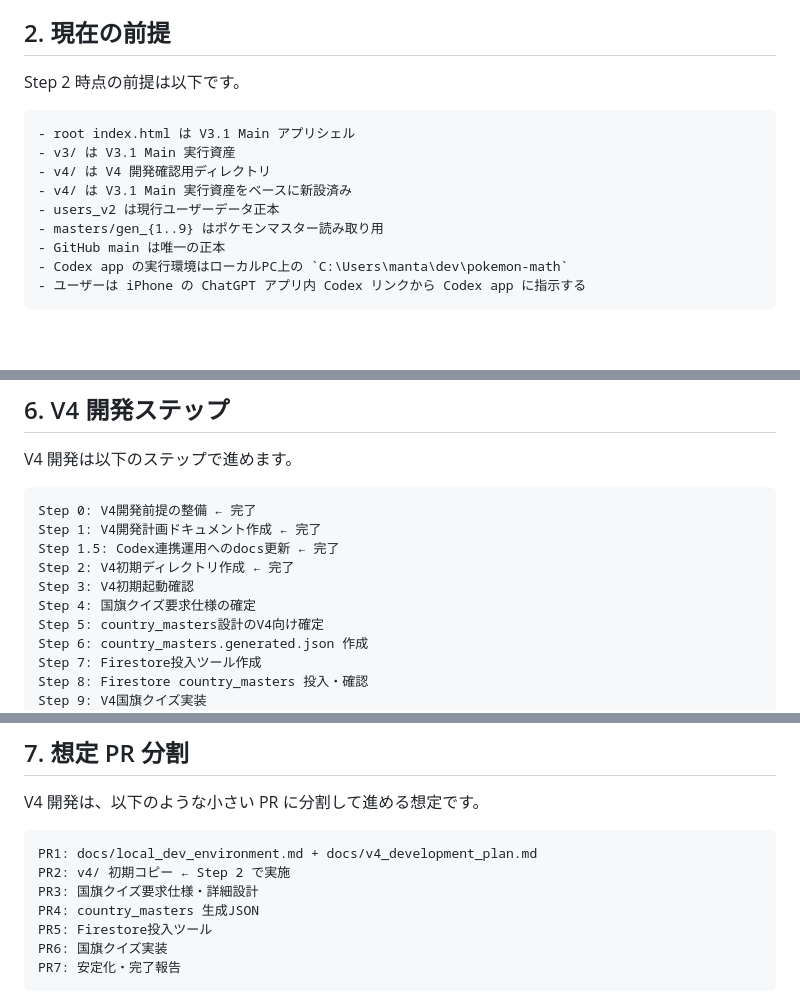
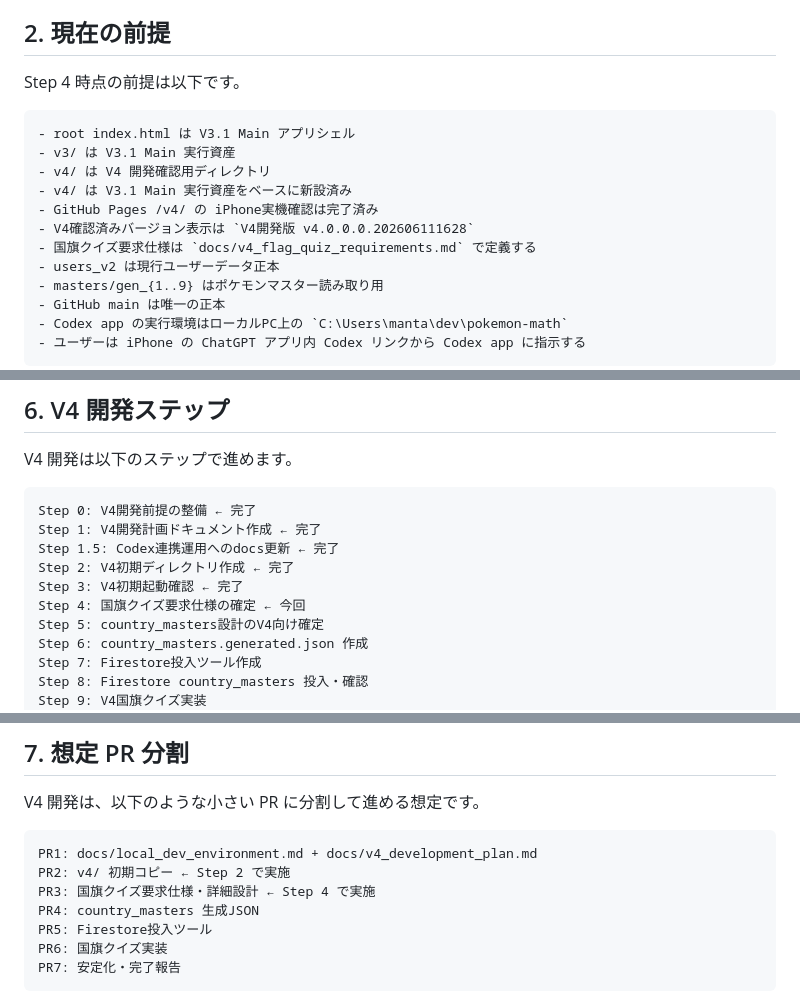
Before and after one commit to mantanak-jp/pokemon-math, a Markdown page: docs/v4_development_plan.md, 3 parts joined by grey strips. Drawn GitHub-style; blank space fills up the shorter version.

````diff
--- a/docs/v4_development_plan.md
+++ b/docs/v4_development_plan.md
@@ -10,13 +10,16 @@ V4 開発では、既存の算数学習アプリと既存ユーザーデータ
 
 ## 2. 現在の前提
 
-Step 2 時点の前提は以下です。
+Step 4 時点の前提は以下です。
 
 ```text
 - root index.html は V3.1 Main アプリシェル
 - v3/ は V3.1 Main 実行資産
 - v4/ は V4 開発確認用ディレクトリ
 - v4/ は V3.1 Main 実行資産をベースに新設済み
+- GitHub Pages /v4/ の iPhone実機確認は完了済み
+- V4確認済みバージョン表示は `V4開発版 v4.0.0.0.202606111628`
+- 国旗クイズ要求仕様は `docs/v4_flag_quiz_requirements.md` で定義する
 - users_v2 は現行ユーザーデータ正本
 - masters/gen_{1..9} はポケモンマスター読み取り用
 - GitHub main は唯一の正本
@@ -92,8 +95,8 @@ Step 0: V4開発前提の整備 ← 完了
 Step 1: V4開発計画ドキュメント作成 ← 完了
 Step 1.5: Codex連携運用へのdocs更新 ← 完了
 Step 2: V4初期ディレクトリ作成 ← 完了
-Step 3: V4初期起動確認
-Step 4: 国旗クイズ要求仕様の確定
+Step 3: V4初期起動確認 ← 完了
+Step 4: 国旗クイズ要求仕様の確定 ← 今回
 Step 5: country_masters設計のV4向け確定
 Step 6: country_masters.generated.json 作成
 Step 7: Firestore投入ツール作成
@@ -111,7 +114,7 @@ V4 開発は、以下のような小さい PR に分割して進める想定で
 ```text
 PR1: docs/local_dev_environment.md + docs/v4_development_plan.md
 PR2: v4/ 初期コピー ← Step 2 で実施
-PR3: 国旗クイズ要求仕様・詳細設計
+PR3: 国旗クイズ要求仕様・詳細設計 ← Step 4 で実施
 PR4: country_masters 生成JSON
 PR5: Firestore投入ツール
 PR6: 国旗クイズ実装
````
Also changed, not shown: docs/README.md (+5 -3 lines), docs/v4_flag_quiz_requirements.md (added, +236 -0 lines).
